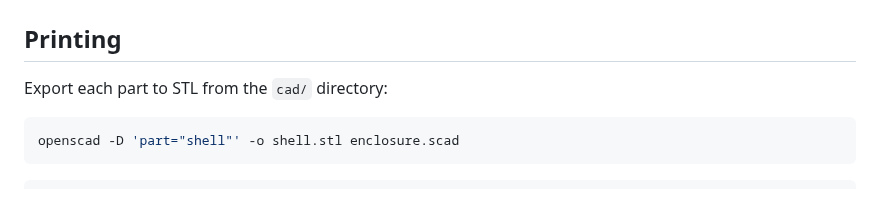
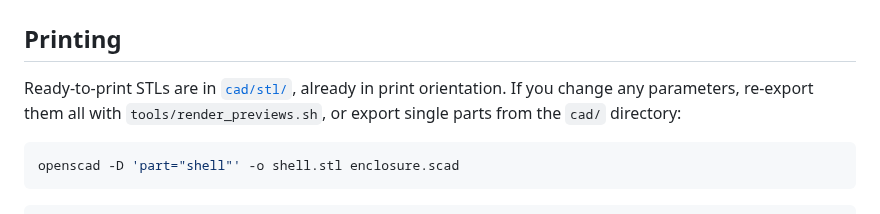
Before and after one commit to peter-morken/kids-disc-player, a Markdown page: docs/build.md, the part around the change. GitHub-like rendering.

````diff
--- a/docs/build.md
+++ b/docs/build.md
@@ -2,7 +2,9 @@
 
 ## Printing
 
-Export each part to STL from the `cad/` directory:
+Ready-to-print STLs are in [`cad/stl/`](../cad/stl), already in print
+orientation. If you change any parameters, re-export them all with
+`tools/render_previews.sh`, or export single parts from the `cad/` directory:
 
 ```bash
 openscad -D 'part="shell"' -o shell.stl enclosure.scad
````
Also changed, not shown: README.md (+16 -1 lines), cad/preview/assembly.png (added), cad/preview/cutaway.png (added), cad/preview/disc.png (added), cad/preview/knob.png (added), 9 other files.
